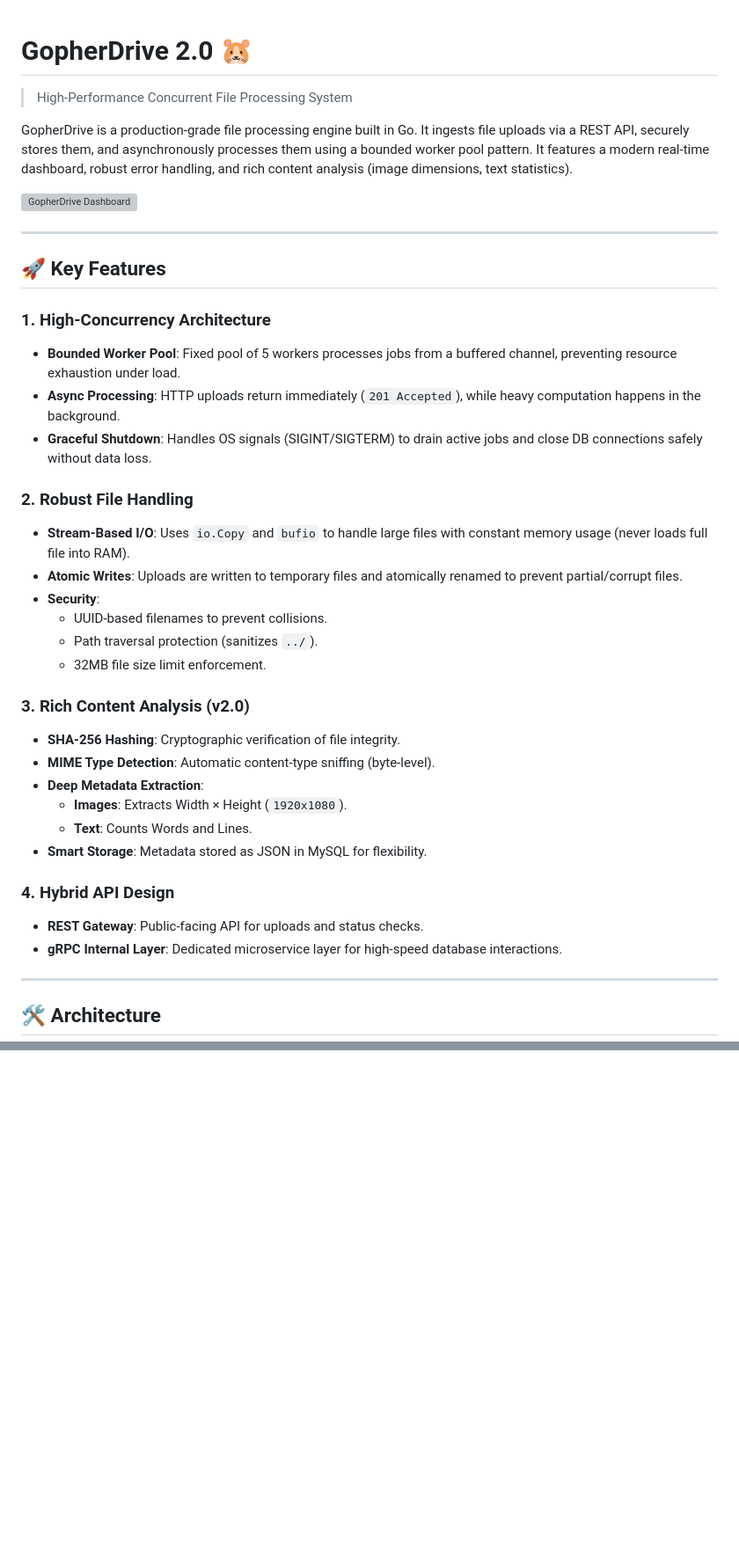
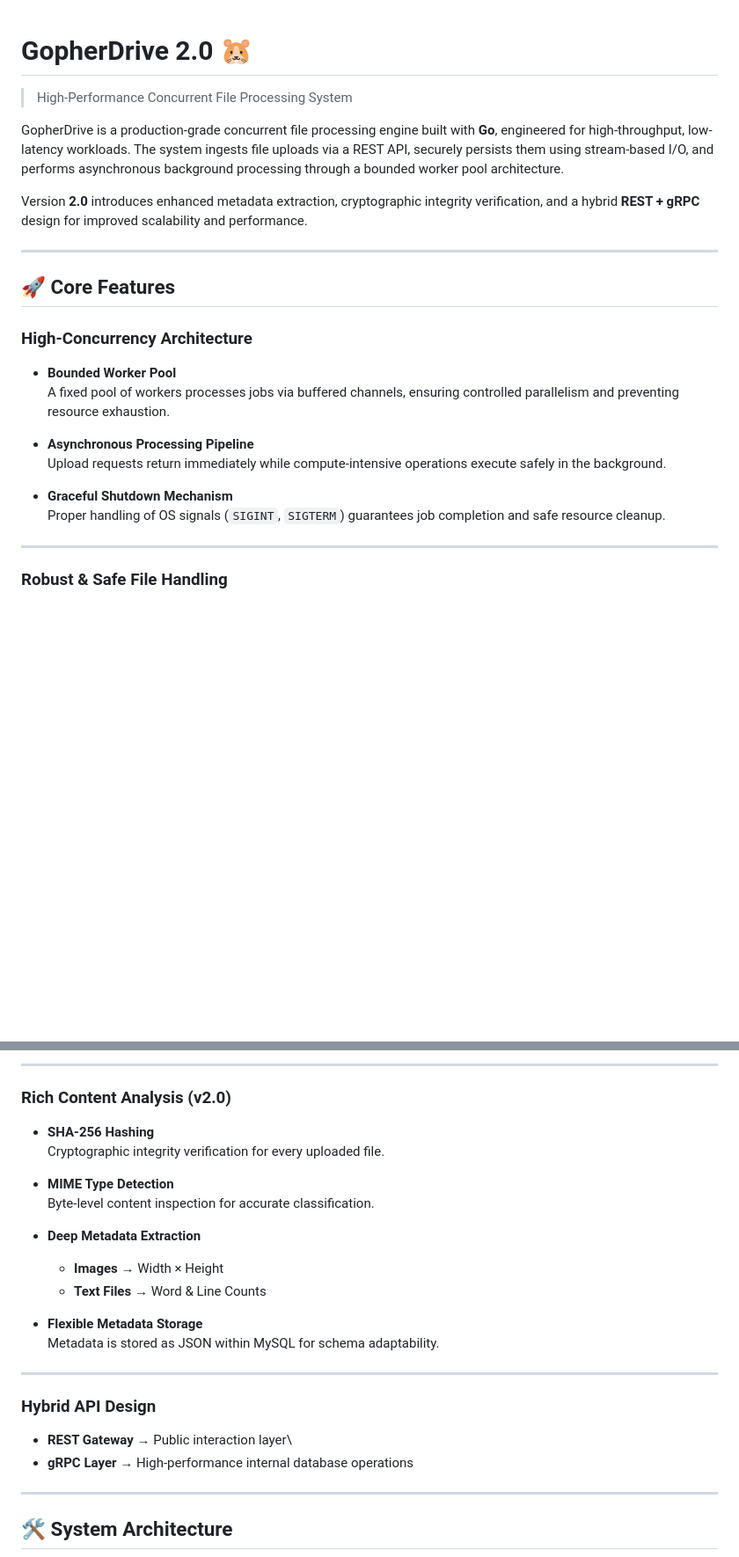
Before and after one commit to manamnathtiwari/GopherDriver, a Markdown page: README.md, 2 parts joined by grey strips. Shown at 88% size. GitHub-like rendering; blank space fills up the shorter version; grey boxes are pictures that could not be loaded.

```diff
--- a/README.md
+++ b/README.md
@@ -1,40 +1,36 @@
 # GopherDrive 2.0 🐹
+
 > High-Performance Concurrent File Processing System
 
-GopherDrive is a production-grade file processing engine built in Go. It ingests file uploads via a REST API, securely stores them, and asynchronously processes them using a bounded worker pool pattern. It features a modern real-time dashboard, robust error handling, and rich content analysis (image dimensions, text statistics).
+GopherDrive is a production-grade concurrent file processing engine
+built with **Go**, engineered for high-throughput, low-latency
+workloads. The system ingests file uploads via a REST API, securely
+persists them using stream-based I/O, and performs asynchronous
+background processing through a bounded worker pool architecture.
 
-![GopherDrive Dashboard](https://via.placeholder.com/800x400?text=GopherDrive+Dashboard+Preview)
+Version **2.0** introduces enhanced metadata extraction, cryptographic
+integrity verification, and a hybrid **REST + gRPC** design for improved
+scalability and performance.
 
----
+------------------------------------------------------------------------
 
-## 🚀 Key Features
+## 🚀 Core Features
 
-### 1. High-Concurrency Architecture
-- **Bounded Worker Pool**: Fixed pool of 5 workers processes jobs from a buffered channel, preventing resource exhaustion under load.
-- **Async Processing**: HTTP uploads return immediately (`201 Accepted`), while heavy computation happens in the background.
-- **Graceful Shutdown**: Handles OS signals (SIGINT/SIGTERM) to drain active jobs and close DB connections safely without data loss.
+### High-Concurrency Architecture
 
-### 2. Robust File Handling
-- **Stream-Based I/O**: Uses `io.Copy` and `bufio` to handle large files with constant memory usage (never loads full file into RAM).
-- **Atomic Writes**: Uploads are written to temporary files and atomically renamed to prevent partial/corrupt files.
-- **Security**:
-    - UUID-based filenames to prevent collisions.
-    - Path traversal protection (sanitizes `../`).
-    - 32MB file size limit enforcement.
+-   **Bounded Worker Pool**\
+    A fixed pool of workers processes jobs via buffered channels,
+    ensuring controlled parallelism and preventing resource exhaustion.
 
-### 3. Rich Content Analysis (v2.0)
-- **SHA-256 Hashing**: Cryptographic verification of file integrity.
-- **MIME Type Detection**: Automatic content-type sniffing (byte-level).
-- **Deep Metadata Extraction**:
-    - **Images**: Extracts Width × Height (`1920x1080`).
-    - **Text**: Counts Words and Lines.
-- **Smart Storage**: Metadata stored as JSON in MySQL for flexibility.
+-   **Asynchronous Processing Pipeline**\
+    Upload requests return immediately while compute-intensive
+    operations execute safely in the background.
 
-### 4. Hybrid API Design
-- **REST Gateway**: Public-facing API for uploads and status checks.
-- **gRPC Internal Layer**: Dedicated microservice layer for high-speed database interactions.
+-   **Graceful Shutdown Mechanism**\
+    Proper handling of OS signals (`SIGINT`, `SIGTERM`) guarantees job
+    completion and safe resource cleanup.
 
----
+------------------------------------------------------------------------
 
-## 🛠️ Architecture
+### Robust & Safe File Handling
 
@@ -41,0 +51,29 @@ GopherDrive is a production-grade file processing engine built in Go. It ingests
+------------------------------------------------------------------------
+
+### Rich Content Analysis (v2.0)
+
+-   **SHA-256 Hashing**\
+    Cryptographic integrity verification for every uploaded file.
+
+-   **MIME Type Detection**\
+    Byte-level content inspection for accurate classification.
+
+-   **Deep Metadata Extraction**
+
+    -   **Images** → Width × Height
+    -   **Text Files** → Word & Line Counts
+
+-   **Flexible Metadata Storage**\
+    Metadata is stored as JSON within MySQL for schema adaptability.
+
+------------------------------------------------------------------------
+
+### Hybrid API Design
+
+-   **REST Gateway** → Public interaction layer\
+-   **gRPC Layer** → High-performance internal database operations
+
+------------------------------------------------------------------------
+
+## 🛠 System Architecture
+
```
Also changed, not shown: other parts of README.md (+123 -129 lines).
